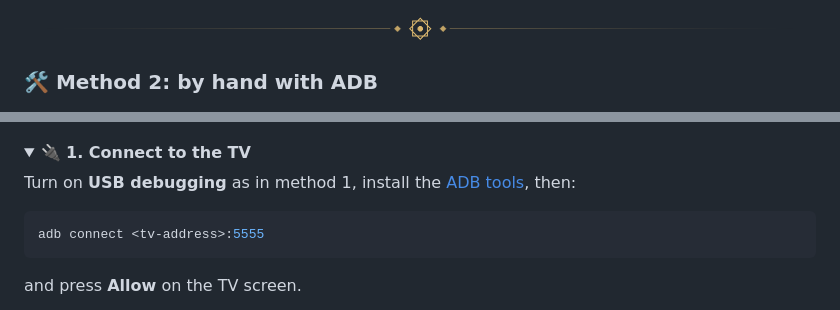
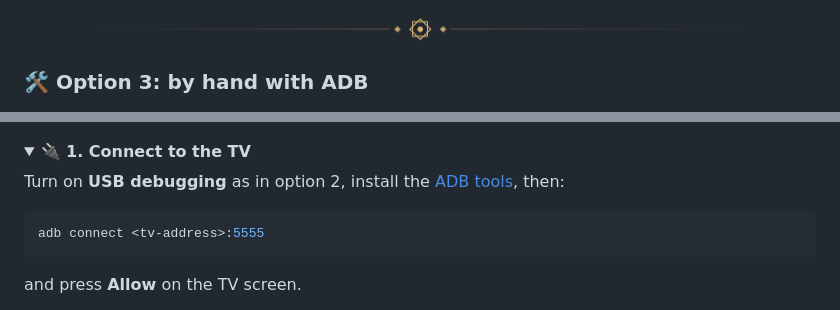
Before and after one commit to EMCHOUIT/ChouiTV, a Markdown page: README.en.md, 2 parts joined by grey strips. Drawn GitHub-style; folded sections open.

````diff
--- a/README.en.md
+++ b/README.en.md
@@ -347,14 +364,16 @@ Then close PowerShell and open a new window.
 
 <img src="docs/media/divider.png" alt="" width="100%">
 
-### 🛠️ Method 2: by hand with ADB
+<a id="install-adb"></a>
+
+### 🛠️ Option 3: by hand with ADB
 
 <p align="center"><img src="docs/media/guide-manual.png" alt="Manual install in five steps" width="100%"></p>
 
 <details>
 <summary>🔌 <b>1. Connect to the TV</b></summary>
 
-Turn on **USB debugging** as in method 1, install the [ADB tools](https://developer.android.com/tools/releases/platform-tools), then:
+Turn on **USB debugging** as in option 2, install the [ADB tools](https://developer.android.com/tools/releases/platform-tools), then:
 
 ```bash
 adb connect <tv-address>:5555
````
Also changed, not shown: other parts of README.en.md (+24 -7 lines), README.fr.md (+28 -9 lines), README.md (+28 -9 lines), docs/media/guide-choose-ar.png (added), docs/media/guide-choose-en.png (added), docs/media/guide-choose-fr.png (added), docs/media/guide-choose.png (deleted).
